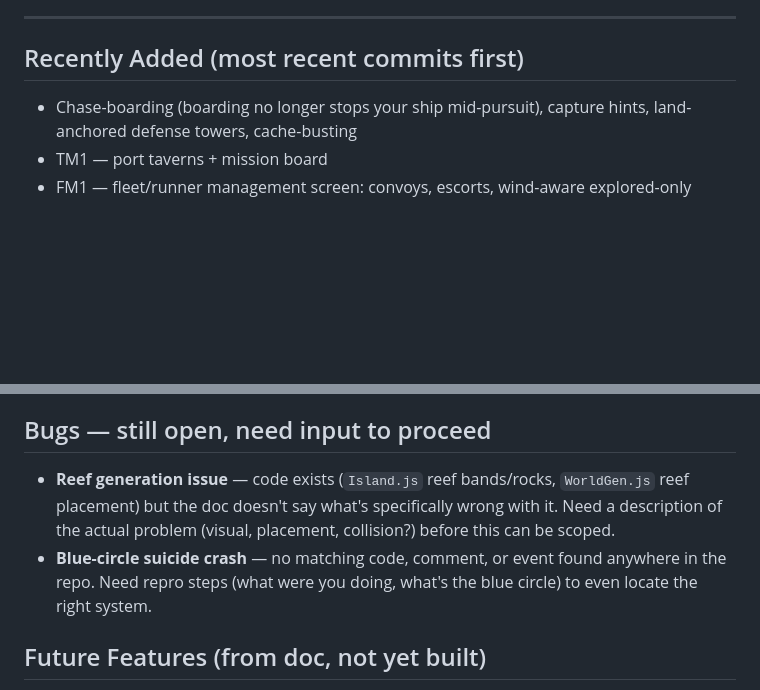
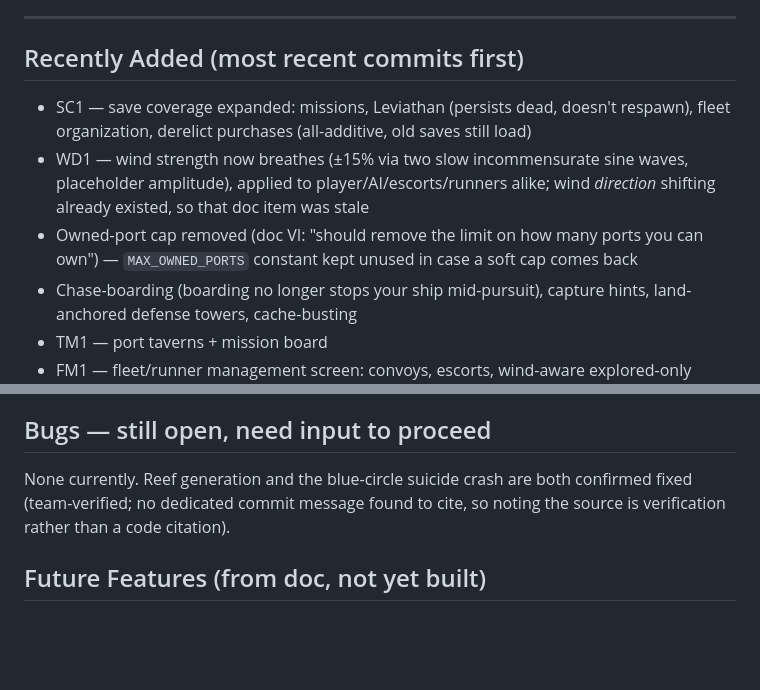
Before and after one commit to CarlDaNerd/SinkOrSail, a Markdown page: roadmap.md, 2 parts joined by grey strips. GitHub-like rendering; blank space fills up the shorter version.

Commit message:
Sync roadmap: close reef-gen + blue-circle-crash bugs, log SC1/WD1/port-cap-removal

```diff
--- a/roadmap.md
+++ b/roadmap.md
@@ -25,6 +25,9 @@ Reality check of the design doc against `main` (commit `c685f2e`, 50 commits). D
 
 ## Recently Added (most recent commits first)
 
+- SC1 — save coverage expanded: missions, Leviathan (persists dead, doesn't respawn), fleet organization, derelict purchases (all-additive, old saves still load)
+- WD1 — wind strength now breathes (±15% via two slow incommensurate sine waves, placeholder amplitude), applied to player/AI/escorts/runners alike; wind *direction* shifting already existed, so that doc item was stale
+- Owned-port cap removed (doc VI: "should remove the limit on how many ports you can own") — `MAX_OWNED_PORTS` constant kept unused in case a soft cap comes back
 - Chase-boarding (boarding no longer stops your ship mid-pursuit), capture hints, land-anchored defense towers, cache-busting
 - TM1 — port taverns + mission board
 - FM1 — fleet/runner management screen: convoys, escorts, wind-aware explored-only reroutes
@@ -96,8 +99,7 @@ A closer code read found most of these already fixed — several carry inline co
 
 ## Bugs — still open, need input to proceed
 
-- **Reef generation issue** — code exists (`Island.js` reef bands/rocks, `WorldGen.js` reef placement) but the doc doesn't say what's specifically wrong with it. Need a description of the actual problem (visual, placement, collision?) before this can be scoped.
-- **Blue-circle suicide crash** — no matching code, comment, or event found anywhere in the repo. Need repro steps (what were you doing, what's the blue circle) to even locate the right system.
+None currently. Reef generation and the blue-circle suicide crash are both confirmed fixed (team-verified; no dedicated commit message found to cite, so noting the source is verification rather than a code citation).
 
 ## Future Features (from doc, not yet built)
 
```
